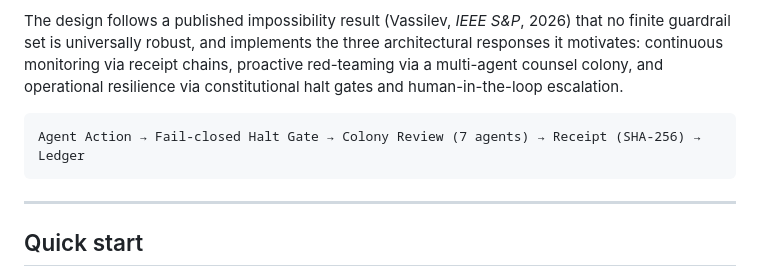
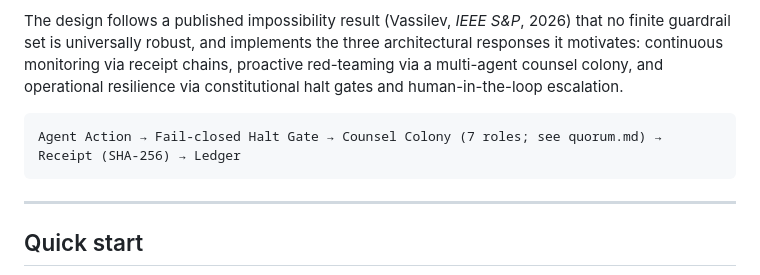
Before and after one commit to Aevion-ai/ProofOS, a Markdown page: README.md, the part around the change. GitHub-like rendering.

Commit message:
docs: describe counsel colony in diagram without review claim
Co-authored-by: S-Leishman <scott.e.leishman@gmail.com>

````diff
--- a/README.md
+++ b/README.md
@@ -24,7 +24,7 @@ ProofOS wraps AI agent decisions in a constitutional halt gate that blocks out-o
 The design follows a published impossibility result (Vassilev, *IEEE S&P*, 2026) that no finite guardrail set is universally robust, and implements the three architectural responses it motivates: continuous monitoring via receipt chains, proactive red-teaming via a multi-agent counsel colony, and operational resilience via constitutional halt gates and human-in-the-loop escalation.
 
 ```
-Agent Action → Fail-closed Halt Gate → Colony Review (7 agents) → Receipt (SHA-256) → Ledger
+Agent Action → Fail-closed Halt Gate → Counsel Colony (7 roles; see quorum.md) → Receipt (SHA-256) → Ledger
 ```
 
 ---
````
